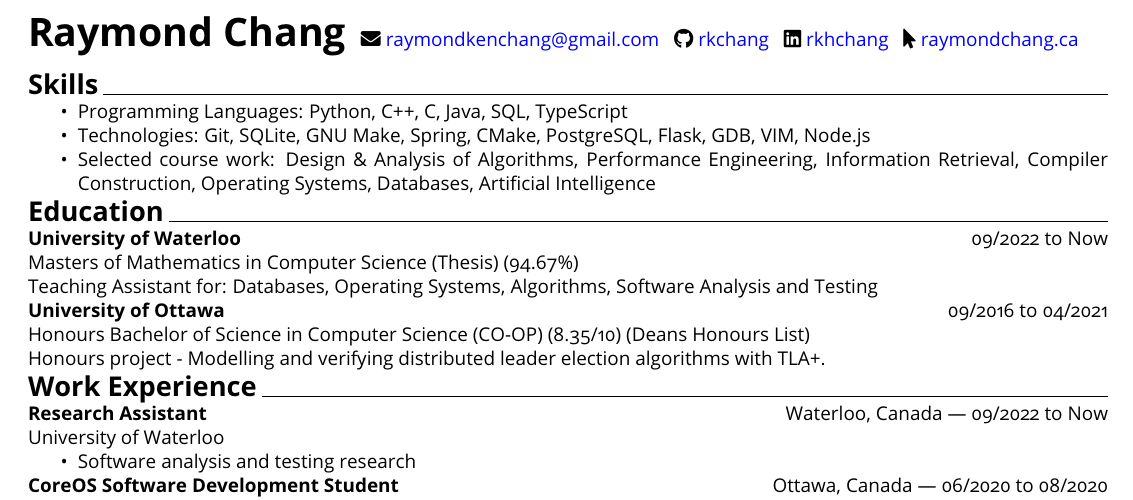
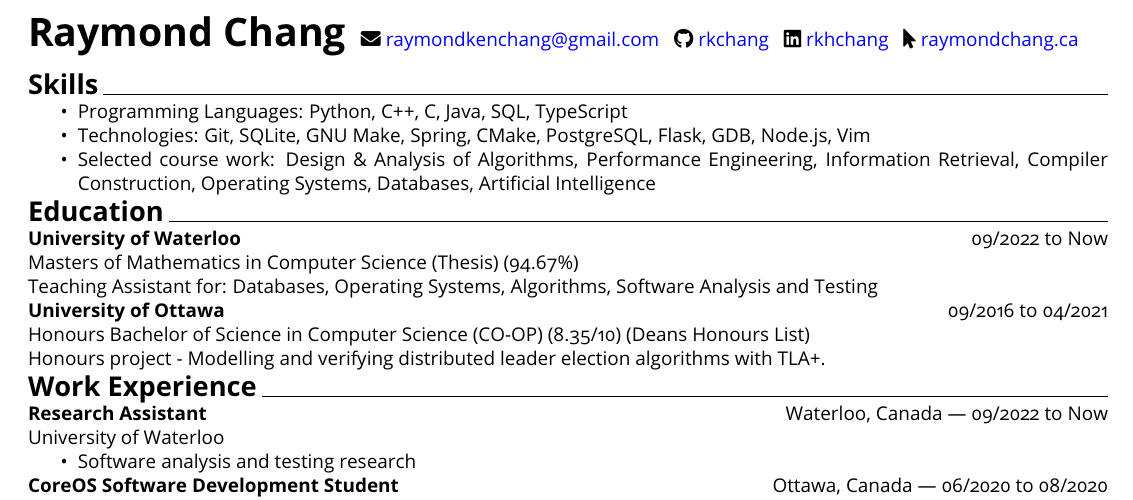
Before and after one commit to rkchang/rkchang.github.io, a LaTeX CV (resume/Raymond_Chang_resume.tex): part of page 1 of 2, cut so that both start at the same text. Compiled offline with pdfLaTeX.

Commit message:
lowercase vim

```diff
--- a/resume/Raymond_Chang_resume.tex
+++ b/resume/Raymond_Chang_resume.tex
@@ -42,7 +42,7 @@
 {\Large\textbf{Skills}}\space \hrulefill
 \begin{itemize}
     \item Programming Languages: Python, C++, C, Java, SQL, TypeScript
-    \item Technologies: Git, SQLite, GNU Make, Spring, CMake, PostgreSQL, Flask, GDB, VIM, Node.js
+    \item Technologies: Git, SQLite, GNU Make, Spring, CMake, PostgreSQL, Flask, GDB, Node.js, Vim
     \item Selected course work: Design \& Analysis of Algorithms, Performance Engineering, Information Retrieval, Compiler Construction, Operating Systems, Databases, Artificial Intelligence
 \end{itemize}
 
```
Also changed, not shown: resume/Raymond_Chang_resume.pdf.
